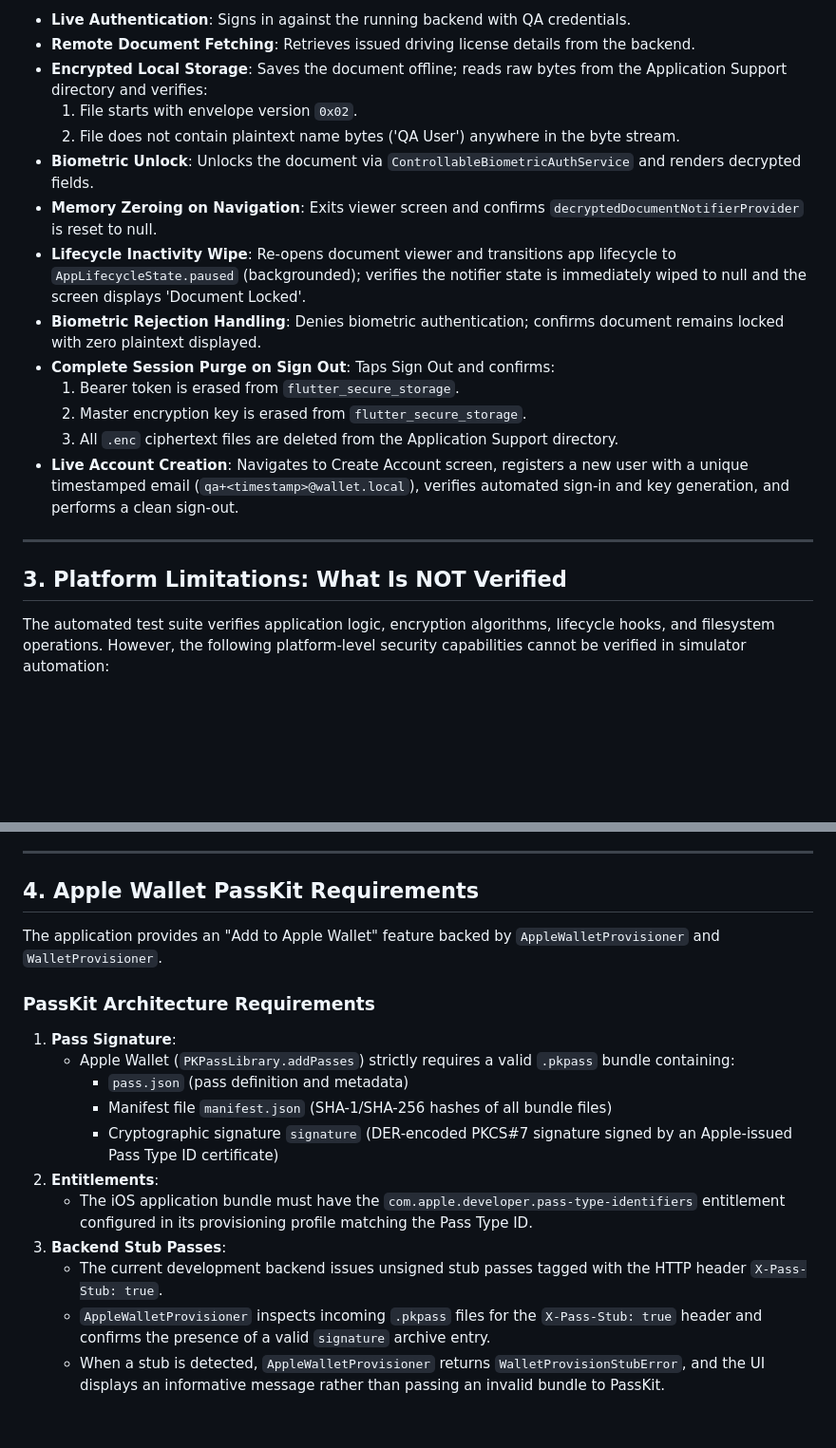
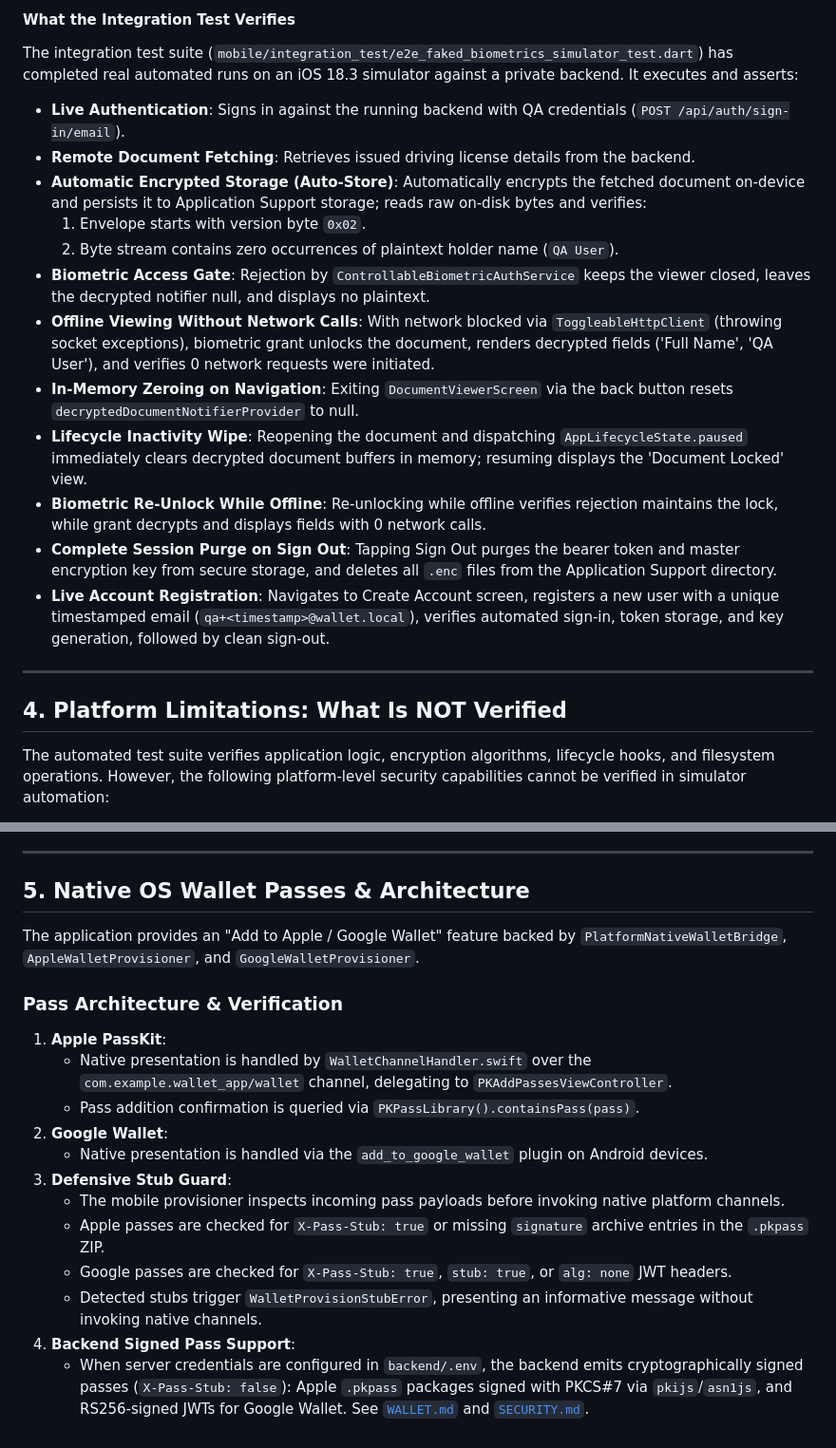
Before and after one commit to CHANDARA-code/wallet-secure-directory, a Markdown page: mobile/README.md, 2 parts joined by grey strips. Shown at 95% size. Rendered like a GitHub page; blank space fills up the shorter version.

```diff
--- a/mobile/README.md
+++ b/mobile/README.md
@@ -118,22 +168,24 @@ flutter test integration_test \
 
-- **Live Authentication**: Signs in against the running backend with QA credentials.
+#### What the Integration Test Verifies
+
+The integration test suite (`mobile/integration_test/e2e_faked_biometrics_simulator_test.dart`) has completed real automated runs on an iOS 18.3 simulator against a private backend. It executes and asserts:
+
+- **Live Authentication**: Signs in against the running backend with QA credentials (`POST /api/auth/sign-in/email`).
 - **Remote Document Fetching**: Retrieves issued driving license details from the backend.
-- **Encrypted Local Storage**: Saves the document offline; reads raw bytes from the Application Support directory and verifies:
-  1. File starts with envelope version `0x02`.
-  2. File does not contain plaintext name bytes ('QA User') anywhere in the byte stream.
-- **Biometric Unlock**: Unlocks the document via `ControllableBiometricAuthService` and renders decrypted fields.
-- **Memory Zeroing on Navigation**: Exits viewer screen and confirms `decryptedDocumentNotifierProvider` is reset to null.
-- **Lifecycle Inactivity Wipe**: Re-opens document viewer and transitions app lifecycle to `AppLifecycleState.paused` (backgrounded); verifies the notifier state is immediately wiped to null and the screen displays 'Document Locked'.
-- **Biometric Rejection Handling**: Denies biometric authentication; confirms document remains locked with zero plaintext displayed.
-- **Complete Session Purge on Sign Out**: Taps Sign Out and confirms:
-  1. Bearer token is erased from `flutter_secure_storage`.
-  2. Master encryption key is erased from `flutter_secure_storage`.
-  3. All `.enc` ciphertext files are deleted from the Application Support directory.
-- **Live Account Creation**: Navigates to Create Account screen, registers a new user with a unique timestamped email (`qa+<timestamp>@wallet.local`), verifies automated sign-in and key generation, and performs a clean sign-out.
+- **Automatic Encrypted Storage (Auto-Store)**: Automatically encrypts the fetched document on-device and persists it to Application Support storage; reads raw on-disk bytes and verifies:
+  1. Envelope starts with version byte `0x02`.
+  2. Byte stream contains zero occurrences of plaintext holder name (`QA User`).
+- **Biometric Access Gate**: Rejection by `ControllableBiometricAuthService` keeps the viewer closed, leaves the decrypted notifier null, and displays no plaintext.
+- **Offline Viewing Without Network Calls**: With network blocked via `ToggleableHttpClient` (throwing socket exceptions), biometric grant unlocks the document, renders decrypted fields ('Full Name', 'QA User'), and verifies 0 network requests were initiated.
+- **In-Memory Zeroing on Navigation**: Exiting `DocumentViewerScreen` via the back button resets `decryptedDocumentNotifierProvider` to null.
+- **Lifecycle Inactivity Wipe**: Reopening the document and dispatching `AppLifecycleState.paused` immediately clears decrypted document buffers in memory; resuming displays the 'Document Locked' view.
+- **Biometric Re-Unlock While Offline**: Re-unlocking while offline verifies rejection maintains the lock, while grant decrypts and displays fields with 0 network calls.
+- **Complete Session Purge on Sign Out**: Tapping Sign Out purges the bearer token and master encryption key from secure storage, and deletes all `.enc` files from the Application Support directory.
+- **Live Account Registration**: Navigates to Create Account screen, registers a new user with a unique timestamped email (`qa+<timestamp>@wallet.local`), verifies automated sign-in, token storage, and key generation, followed by clean sign-out.
 
 ---
 
-## 3. Platform Limitations: What Is NOT Verified
+## 4. Platform Limitations: What Is NOT Verified
 
 The automated test suite verifies application logic, encryption algorithms, lifecycle hooks, and filesystem operations. However, the following platform-level security capabilities cannot be verified in simulator automation:
 
@@ -155,19 +207,20 @@ The automated test suite verifies application logic, encryption algorithms, life
 
 ---
 
-## 4. Apple Wallet PassKit Requirements
+## 5. Native OS Wallet Passes & Architecture
 
-The application provides an "Add to Apple Wallet" feature backed by `AppleWalletProvisioner` and `WalletProvisioner`.
+The application provides an "Add to Apple / Google Wallet" feature backed by `PlatformNativeWalletBridge`, `AppleWalletProvisioner`, and `GoogleWalletProvisioner`.
 
-### PassKit Architecture Requirements
-1. **Pass Signature**:
-   - Apple Wallet (`PKPassLibrary.addPasses`) strictly requires a valid `.pkpass` bundle containing:
-     - `pass.json` (pass definition and metadata)
-     - Manifest file `manifest.json` (SHA-1/SHA-256 hashes of all bundle files)
-     - Cryptographic signature `signature` (DER-encoded PKCS#7 signature signed by an Apple-issued Pass Type ID certificate)
-2. **Entitlements**:
-   - The iOS application bundle must have the `com.apple.developer.pass-type-identifiers` entitlement configured in its provisioning profile matching the Pass Type ID.
-3. **Backend Stub Passes**:
-   - The current development backend issues unsigned stub passes tagged with the HTTP header `X-Pass-Stub: true`.
-   - `AppleWalletProvisioner` inspects incoming `.pkpass` files for the `X-Pass-Stub: true` header and confirms the presence of a valid `signature` archive entry.
-   - When a stub is detected, `AppleWalletProvisioner` returns `WalletProvisionStubError`, and the UI displays an informative message rather than passing an invalid bundle to PassKit.
+### Pass Architecture & Verification
+1. **Apple PassKit**:
+   - Native presentation is handled by `WalletChannelHandler.swift` over the `com.example.wallet_app/wallet` channel, delegating to `PKAddPassesViewController`.
+   - Pass addition confirmation is queried via `PKPassLibrary().containsPass(pass)`.
+2. **Google Wallet**:
+   - Native presentation is handled via the `add_to_google_wallet` plugin on Android devices.
+3. **Defensive Stub Guard**:
+   - The mobile provisioner inspects incoming pass payloads before invoking native platform channels.
+   - Apple passes are checked for `X-Pass-Stub: true` or missing `signature` archive entries in the `.pkpass` ZIP.
+   - Google passes are checked for `X-Pass-Stub: true`, `stub: true`, or `alg: none` JWT headers.
+   - Detected stubs trigger `WalletProvisionStubError`, presenting an informative message without invoking native channels.
+4. **Backend Signed Pass Support**:
+   - When server credentials are configured in `backend/.env`, the backend emits cryptographically signed passes (`X-Pass-Stub: false`): Apple `.pkpass` packages signed with PKCS#7 via `pkijs`/`asn1js`, and RS256-signed JWTs for Google Wallet. See [`WALLET.md`](WALLET.md) and [`SECURITY.md`](SECURITY.md).
```
Also changed, not shown: other parts of mobile/README.md (+65 -15 lines), mobile/WALLET.md (+6 -4 lines), mobile/integration_test/README.md (+9 -0 lines).
